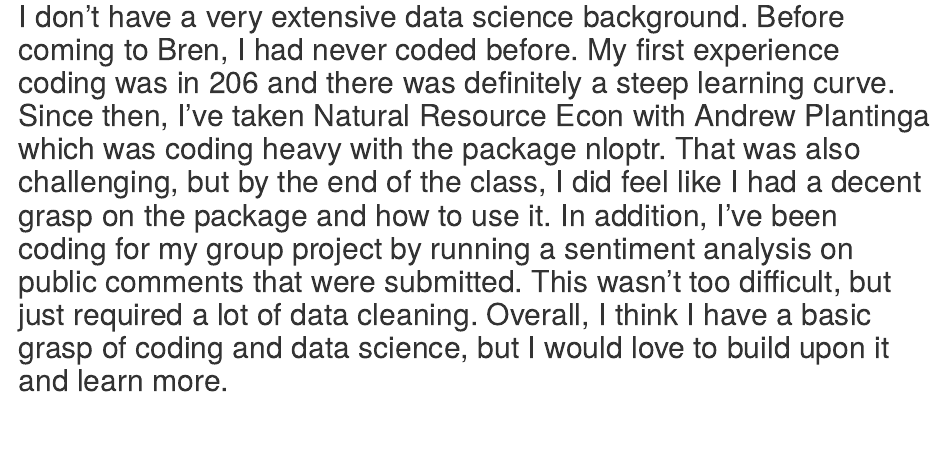
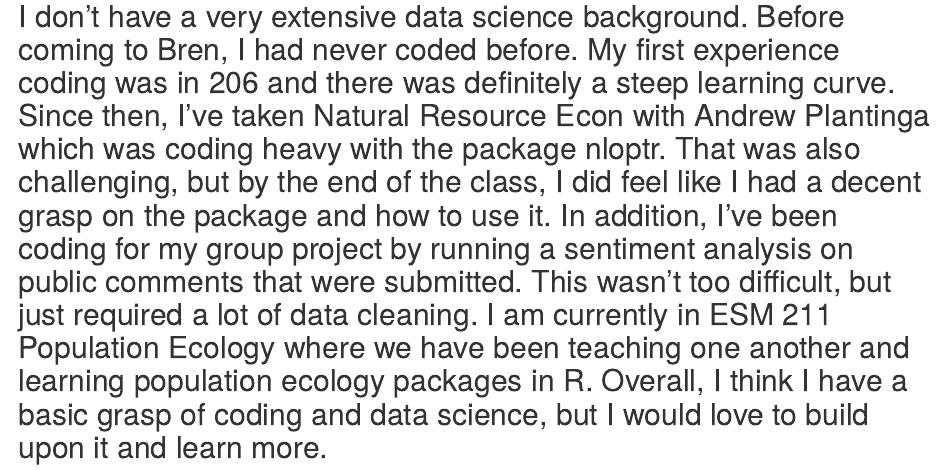
Before and after one commit to opossumpals/ESM_262, an R Markdown document (Assignments/assignment_1/chan_assignment_1a.Rmd): the page in a window 1100 px wide, from 610 px down. The pictures show the output file Assignments/assignment_1/chan_assignment_1a.html that the author committed with the source, opened offline.

Commit message:
one more sentence

```diff
--- a/Assignments/assignment_1/chan_assignment_1a.Rmd
+++ b/Assignments/assignment_1/chan_assignment_1a.Rmd
@@ -9,4 +9,4 @@
 ## I want to take this course to clean up and sharpen my coding skills. Revieiwng the best practices is really helpful and I want to implement these skills into my future work. I would love to get better at looping and understanding looping -- I took Natural Resource Econ last quarter and we used nloptr and had to write our own functions (all of which included for loops) and this always tripped me up. I want to learn new skills to help me code better in R so that it can be applicable to my future work. I don't plan on taking modeling next quarter, but I think a really solid set of coding skills would be largely beneficial to me as I figure out my future career.
 
 # 2. What is you data science background?
-## I don't have a very extensive data science background. Before coming to Bren, I had never coded before. My first experience coding was in 206 and there was definitely a steep learning curve. Since then, I've taken Natural Resource Econ with Andrew Plantinga which was coding heavy with the package nloptr. That was also challenging, but by the end of the class, I did feel like I had a decent grasp on the package and how to use it. In addition, I've been coding for my group project by running a sentiment analysis on public comments that were submitted. This wasn't too difficult, but just required a lot of data cleaning. Overall, I think I have a basic grasp of coding and data science, but I would love to build upon it and learn more.
+## I don't have a very extensive data science background. Before coming to Bren, I had never coded before. My first experience coding was in 206 and there was definitely a steep learning curve. Since then, I've taken Natural Resource Econ with Andrew Plantinga which was coding heavy with the package nloptr. That was also challenging, but by the end of the class, I did feel like I had a decent grasp on the package and how to use it. In addition, I've been coding for my group project by running a sentiment analysis on public comments that were submitted. This wasn't too difficult, but just required a lot of data cleaning. I am currently in ESM 211 Population Ecology where we have been teaching one another and learning population ecology packages in R. Overall, I think I have a basic grasp of coding and data science, but I would love to build upon it and learn more.
```
Also changed, not shown: Assignments/assignment_1/chan_assignment_1a.html.
